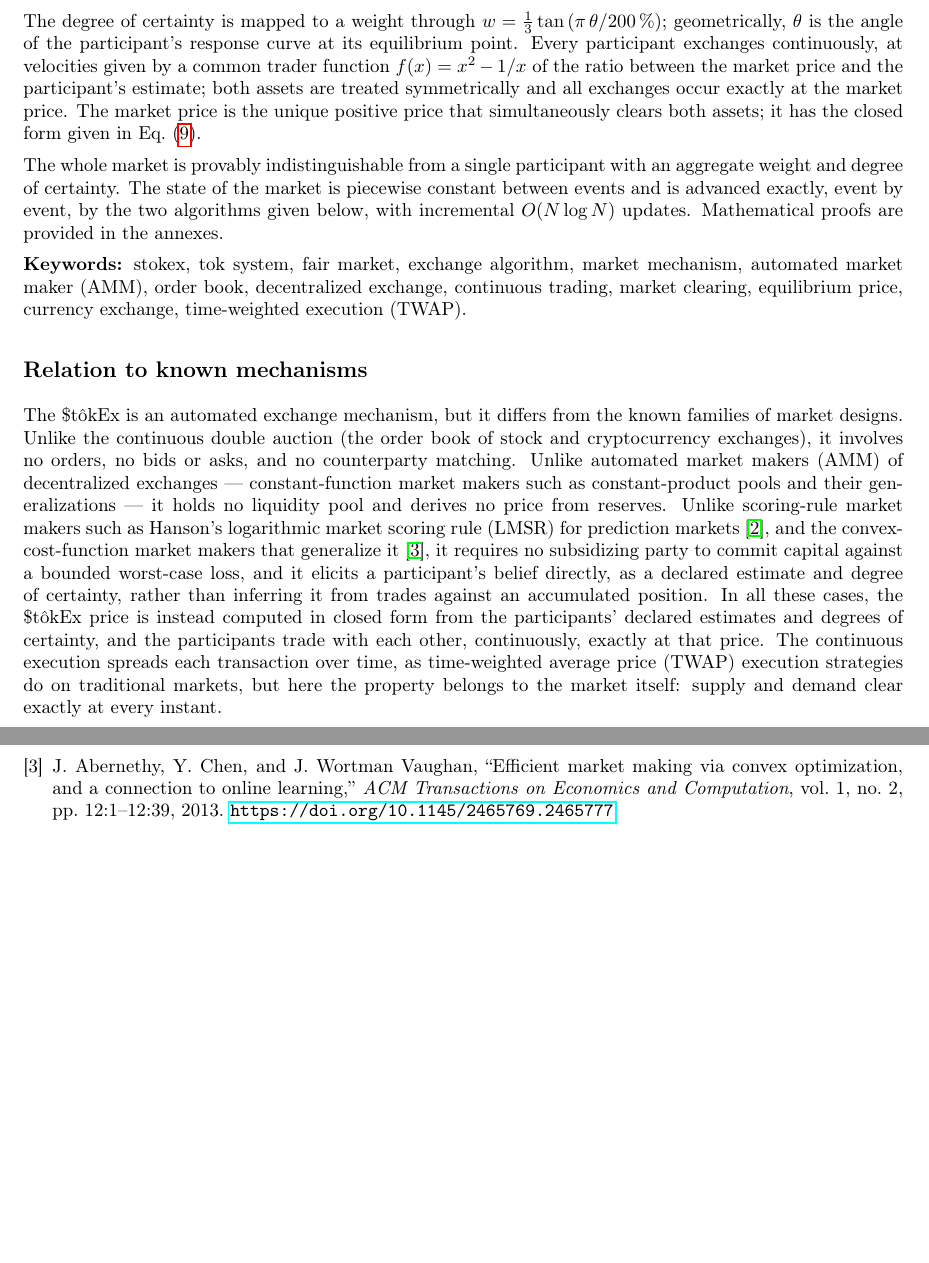
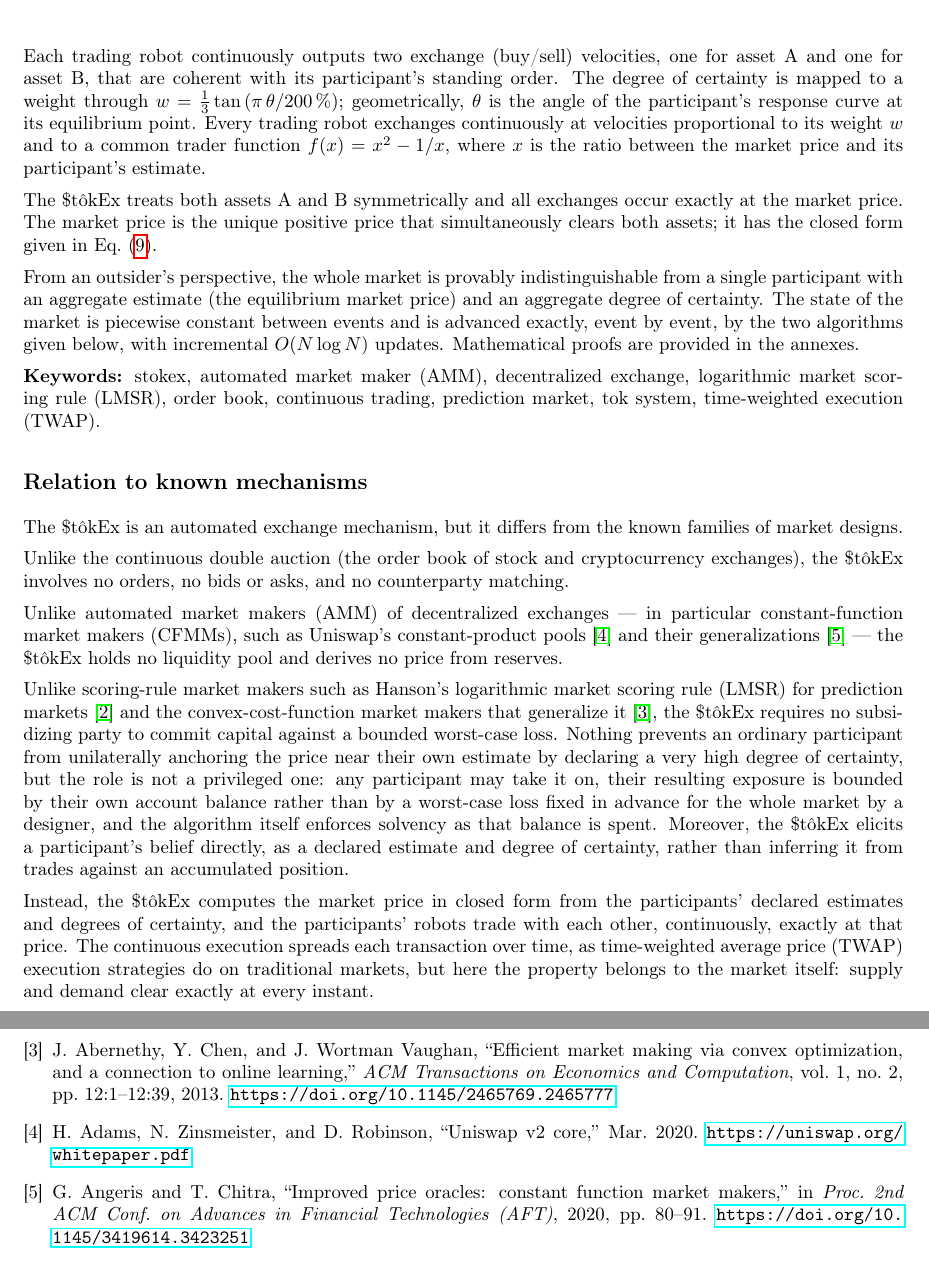
Before and after one commit to MaximeTousignant/miluRepo, a LaTeX document (docs/stokex/stokex_defensive_publication.tex): two parts of pages 2 and 25 of 25, joined at a grey line, cut at the place of the change, the shorter picture padded with empty space. Compiled offline with pdfLaTeX.

Commit message:
docs/stokex : terminologie robot, mise en page, art antérieur (Uniswap/CFMM)
Abstract : terminologie « trading robot » (pas « trader robot », pour ne
pas la confondre avec « trader function ») appliquée partout ; distinction
its/their clarifiée ; degré de certitude et prix de marché reformulés pour
coller exactement à la revendication du corps (§Total market weight).

Relation to known mechanisms : sujet explicite (\StokEx{}) dans chaque
phrase de contraste au lieu d'un « it » ambigu ; ajout des références
Uniswap v2 et Angeris–Chitra (CFMM) qui manquaient à la comparaison AMM ;
précision sur le rôle d'ancrage de prix (non privilégié, exposition
bornée par le solde propre du participant plutôt que par un paramètre
fixé d'avance par un concepteur, contrairement à LMSR).

Mise en page : \raggedbottom (article utilise \flushbottom par défaut,
qui étirait l'espacement pour remplir chaque page pile entre les
\clearpage) ; un \clearpage retiré.

TODO : ajout de deux chantiers (cas particulier theta=100%, cohérence
terminologique participant/robot dans tout le texte).

Co-Authored-By: Claude Sonnet 5 <noreply@anthropic.com>

```diff
--- a/docs/stokex/stokex_defensive_publication.tex
+++ b/docs/stokex/stokex_defensive_publication.tex
@@ -25,6 +25,7 @@
 \geometry{letterpaper,left=1in, right=1in, top=1in, bottom=1in}
 \setlength{\parskip}{5pt}
 \setlength{\parindent}{0pt}
+\raggedbottom
 
 % Header and footer
 \pagestyle{fancy}
@@ -87,0 +99,32 @@ The name \StokEx{} juxtaposes the two currencies of the exchange (the dollar and
+Each trading robot continuously outputs two exchange (buy/sell) velocities, one for asset A and one for asset B, that are coherent with its participant's standing order.
+The degree of certainty is mapped to a weight through $w = \frac{1}{3}\tan\left(\pi\,\theta/200\,\%\right)$;
+geometrically, $\theta$ is the angle of the participant's response curve at its equilibrium point.
+Every trading robot exchanges continuously at velocities proportional to its weight $w$ and to a common trader function $f(x) = x^2 - 1/x$,
+where $x$ is the ratio between the market price and its participant's estimate.
+
+The \StokEx{} treats both assets A and B symmetrically and all exchanges occur exactly at the market price.
+The market price is the unique positive price that simultaneously clears both assets;
+it has the closed form given in Eq.~\eqref{eqMarketPrice}.
+
+From an outsider's perspective, the whole market is provably indistinguishable from a single participant with an aggregate estimate (the equilibrium market price) and an aggregate degree of certainty.
+The state of the market is piecewise constant between events and is advanced exactly, event by event, by the two algorithms given below, with incremental $O(N \log N)$ updates.
+Mathematical proofs are provided in the annexes.
+
+\textbf{Keywords:} stokex, automated market maker (AMM), decentralized exchange, logarithmic market scoring rule (LMSR), order book, continuous trading, prediction market, tok system, time-weighted execution (TWAP).
+
+\subsection*{Relation to known mechanisms} % locked
+The \StokEx{} is an automated exchange mechanism, but it differs from the known families of market designs.
+
+Unlike the continuous double auction (the order book of stock and cryptocurrency exchanges),
+the \StokEx{} involves no orders, no bids or asks, and no counterparty matching.
+
+Unlike automated market makers (AMM) of decentralized exchanges --- in particular constant-function market makers (CFMMs), such as Uniswap's constant-product pools~\cite{UniswapV2} and their generalizations~\cite{AngerisChitra2020} ---
+the \StokEx{} holds no liquidity pool and derives no price from reserves.
+
+Unlike scoring-rule market makers such as Hanson's logarithmic market scoring rule (LMSR) for prediction markets~\cite{Hanson2003} and the convex-cost-function market makers that generalize it~\cite{AbernethyChenVaughan2013},
+the \StokEx{} requires no subsidizing party to commit capital against a bounded worst-case loss.
+Nothing prevents an ordinary participant from unilaterally anchoring the price near their own estimate by declaring a very high degree of certainty, but the role is not a privileged one: any participant may take it on, their resulting exposure is bounded by their own account balance rather than by a worst-case loss fixed in advance for the whole market by a designer, and the algorithm itself enforces solvency as that balance is spent.
+Moreover, the \StokEx{} elicits a participant's belief directly, as a declared estimate and degree of certainty, rather than inferring it from trades against an accumulated position.
+
+Instead, the \StokEx{} computes the market price in closed form from the participants' declared estimates and degrees of certainty, and the participants' robots trade with each other, continuously, exactly at that price.
+The continuous execution spreads each transaction over time, as time-weighted average price (TWAP) execution strategies do on traditional markets, but here the property belongs to the market itself: supply and demand clear exactly at every instant.
@@ -94,14 +133,3 @@ the \StokEx{} asks each participant two simple questions: how much do they think
-From the answers, the \StokEx{} extracts two parameters for each participant $i$: their estimate $\priceAB_i$ of the relative value of assets A and B, and their degree of certainty $\theta_i$ in that estimate. Every participant thereby deploys their own personal trader robot $T_i$ instancitated from the rational trader robot function $T(\priceAB_i,\theta_i)$ with one standingwho ouputs the exchange (buy/sell) velocities for assets A and B.  much to buy , with one standing order: buy low and sell high, at every instant.
-
-The degree of certainty is mapped to a weight through $w = \frac{1}{3}\tan\left(\pi\,\theta/200\,\%\right)$; geometrically, $\theta$ is the angle of the participant's response curve at its equilibrium point. Every participant exchanges continuously, at velocities given by a common trader function $f(x) = x^2 - 1/x$ of the ratio between the market price and the participant's estimate; both assets are treated symmetrically and all exchanges occur exactly at the market price. The market price is the unique positive price that simultaneously clears both assets; it has the closed form given in Eq.~\eqref{eqMarketPrice}.
-
-The whole market is provably indistinguishable from a single participant with an aggregate weight and degree of certainty. The state of the market is piecewise constant between events and is advanced exactly, event by event, by the two algorithms given below, with incremental $O(N \log N)$ updates. Mathematical proofs are provided in the annexes.
-
-\textbf{Keywords:} stokex, tok system, fair market, exchange algorithm, market mechanism, automated market maker (AMM), order book, decentralized exchange, continuous trading, market clearing, equilibrium price, currency exchange, time-weighted execution (TWAP).
-
-\subsection*{Relation to known mechanisms}
-The \StokEx{} is an automated exchange mechanism, but it differs from the known families of market designs. Unlike the continuous double auction (the order book of stock and cryptocurrency exchanges), it involves no orders, no bids or asks, and no counterparty matching. Unlike automated market makers (AMM) of decentralized exchanges --- constant-function market makers such as constant-product pools and their generalizations --- it holds no liquidity pool and derives no price from reserves. Unlike scoring-rule market makers such as Hanson's logarithmic market scoring rule (LMSR) for prediction markets~\cite{Hanson2003}, and the convex-cost-function market makers that generalize it~\cite{AbernethyChenVaughan2013}, it requires no subsidizing party to commit capital against a bounded worst-case loss, and it elicits a participant's belief directly, as a declared estimate and degree of certainty, rather than inferring it from trades against an accumulated position. In all these cases, the \StokEx{} price is instead computed in closed form from the participants' declared estimates and degrees of certainty, and the participants trade with each other, continuously, exactly at that price. The continuous execution spreads each transaction over time, as time-weighted average price (TWAP) execution strategies do on traditional markets, but here the property belongs to the market itself: supply and demand clear exactly at every instant.
-
 % ----------------------------------------------------------------------
 \section{Notation}
 % ----------------------------------------------------------------------
@@ -855,6 +883,12 @@ R.~Hanson, ``Combinatorial information market design,'' \emph{Information System
 \bibitem{AbernethyChenVaughan2013}
 J.~Abernethy, Y.~Chen, and J.~Wortman Vaughan, ``Efficient market making via convex optimization, and a connection to online learning,'' \emph{ACM Transactions on Economics and Computation}, vol.~1, no.~2, pp.~12:1--12:39, 2013. \url{https://doi.org/10.1145/2465769.2465777}
 
+\bibitem{UniswapV2}
+H.~Adams, N.~Zinsmeister, and D.~Robinson, ``Uniswap v2 core,'' Mar. 2020. \url{https://uniswap.org/whitepaper.pdf}
+
+\bibitem{AngerisChitra2020}
+G.~Angeris and T.~Chitra, ``Improved price oracles: constant function market makers,'' in \emph{Proc. 2nd ACM Conf. on Advances in Financial Technologies (AFT)}, 2020, pp.~80--91. \url{https://doi.org/10.1145/3419614.3423251}
+
 \end{thebibliography}
 
 \end{document}
```
Also changed, not shown: TODO.md (+2 -0 lines), docs/stokex/stokex_defensive_publication.pdf, docs/stokex/stokex_defensive_publication.tex (20 more changed lines).
